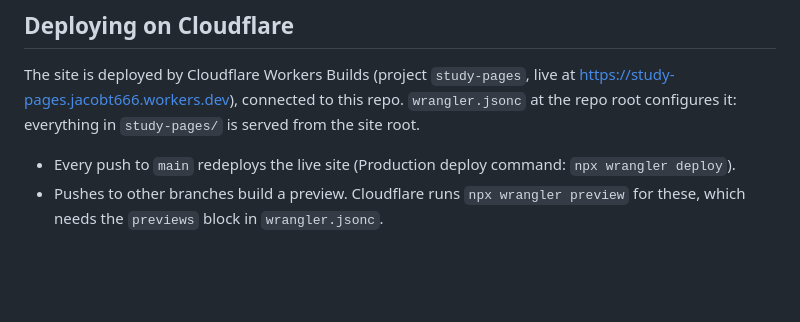
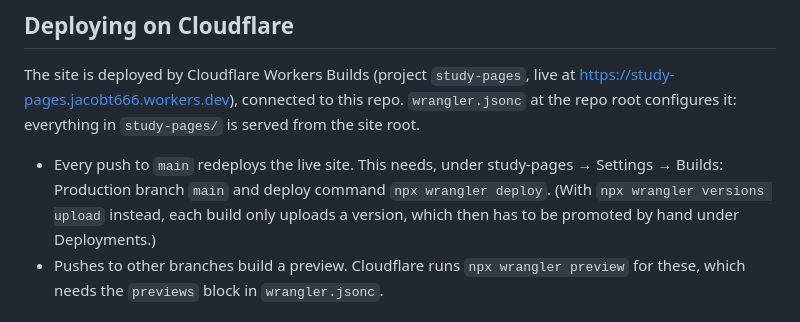
Before and after one commit to propst-design/study-pages, a Markdown page: study-pages/README.md, the part around the change. GitHub-like rendering; blank space fills up the shorter version.

Commit message:
README: the Cloudflare build settings that make main deploy automatically
Co-Authored-By: Claude Opus 5.5 <noreply@anthropic.com>
Claude-Session: https://claude.ai/code/session_012PEnmde9wLdvbx4aGodMfU

```diff
--- a/study-pages/README.md
+++ b/study-pages/README.md
@@ -25,7 +25,9 @@ The site is deployed by Cloudflare Workers Builds (project `study-pages`, live a
 https://study-pages.jacobt666.workers.dev), connected to this repo. `wrangler.jsonc` at the repo
 root configures it: everything in `study-pages/` is served from the site root.
 
-- Every push to `main` redeploys the live site (Production deploy command: `npx wrangler deploy`).
+- Every push to `main` redeploys the live site. This needs, under study-pages → Settings → Builds: Production
+  branch `main` and deploy command `npx wrangler deploy`. (With `npx wrangler versions upload` instead, each build
+  only uploads a version, which then has to be promoted by hand under Deployments.)
 - Pushes to other branches build a preview. Cloudflare runs `npx wrangler preview` for these, which
   needs the `previews` block in `wrangler.jsonc`.
 
```
